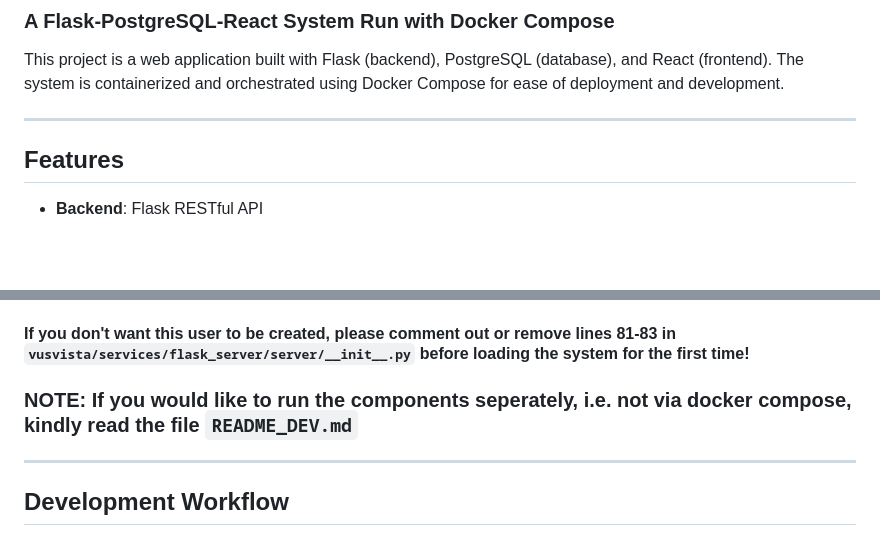
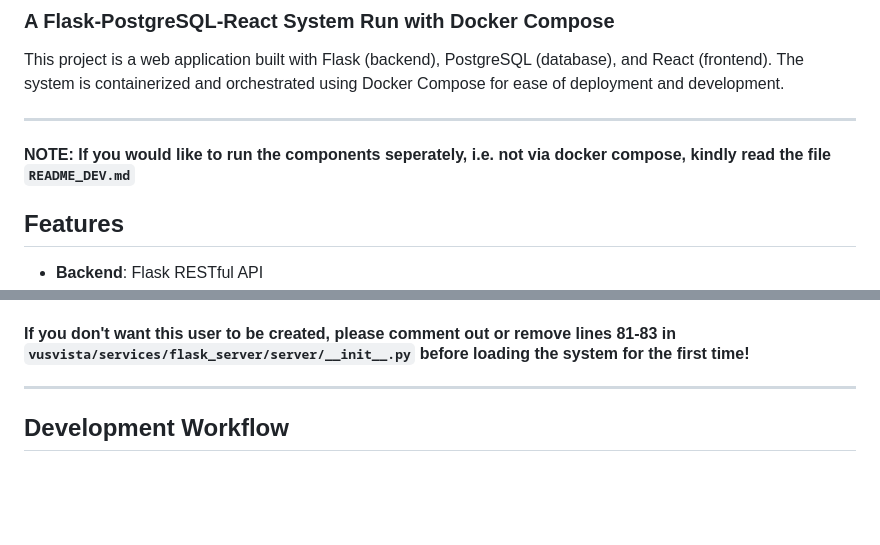
Before and after one commit to estherspiteri/VUSVista, a Markdown page: README.md, 2 parts joined by grey strips. Rendered like a GitHub page; blank space fills up the shorter version.

```diff
--- a/README.md
+++ b/README.md
@@ -5,6 +5,8 @@
 This project is a web application built with Flask (backend), PostgreSQL (database), and React (frontend). The system is containerized and orchestrated using Docker Compose for ease of deployment and development.
 
 ---
+#### NOTE: If you would like to run the components seperately, i.e. not via docker compose, kindly read the file `README_DEV.md`
+
 
 ## Features
 
@@ -69,7 +71,6 @@ Since registration should be handled by authorised individuals, the registration
 - Password: demoUser123
 #### If you don't want this user to be created, please comment out or remove lines 81-83 in `vusvista/services/flask_server/server/__init__.py` before loading the system for the first time!
 
-### NOTE: If you would like to run the components seperately, i.e. not via docker compose, kindly read the file `README_DEV.md`
 ---
 
 ## Development Workflow
```
